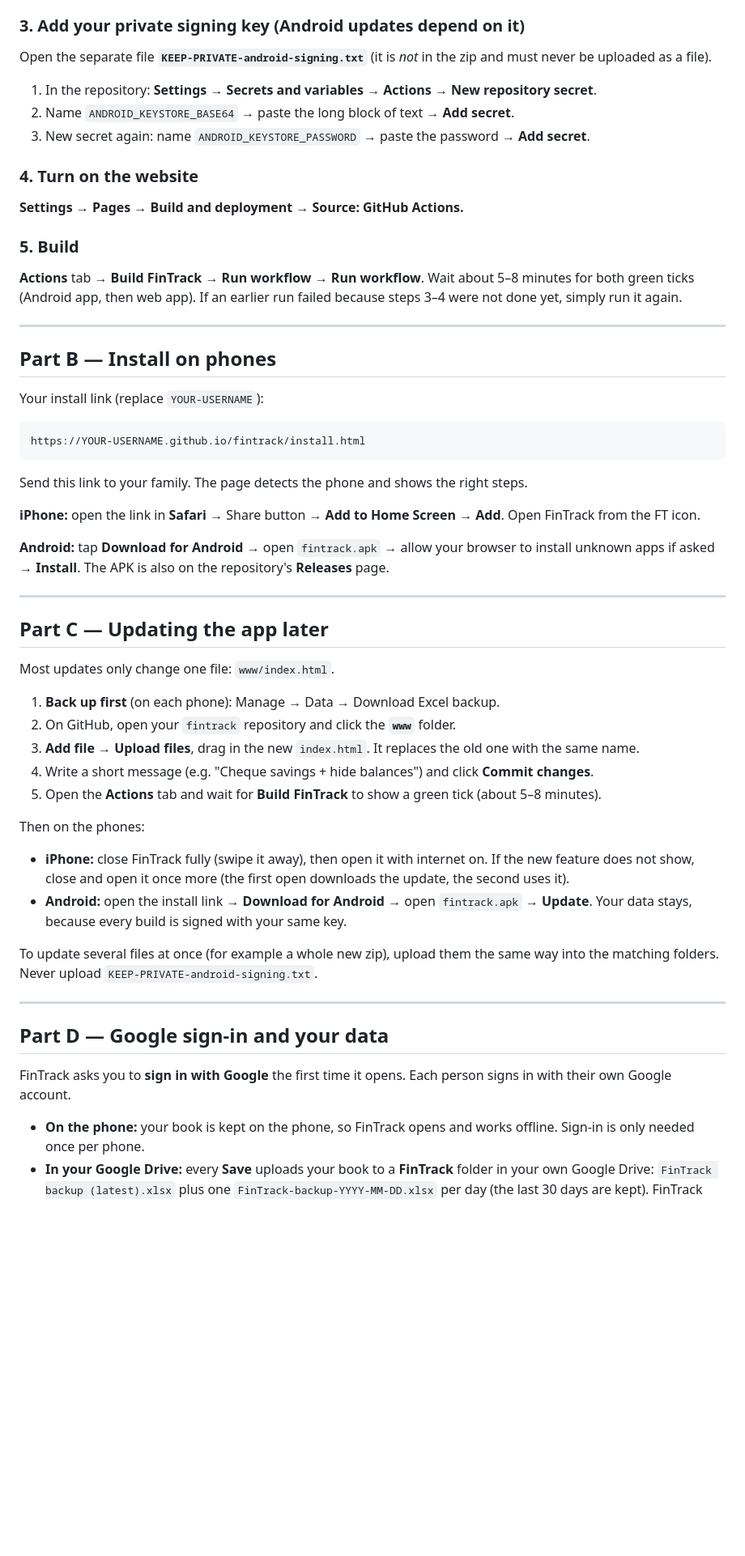
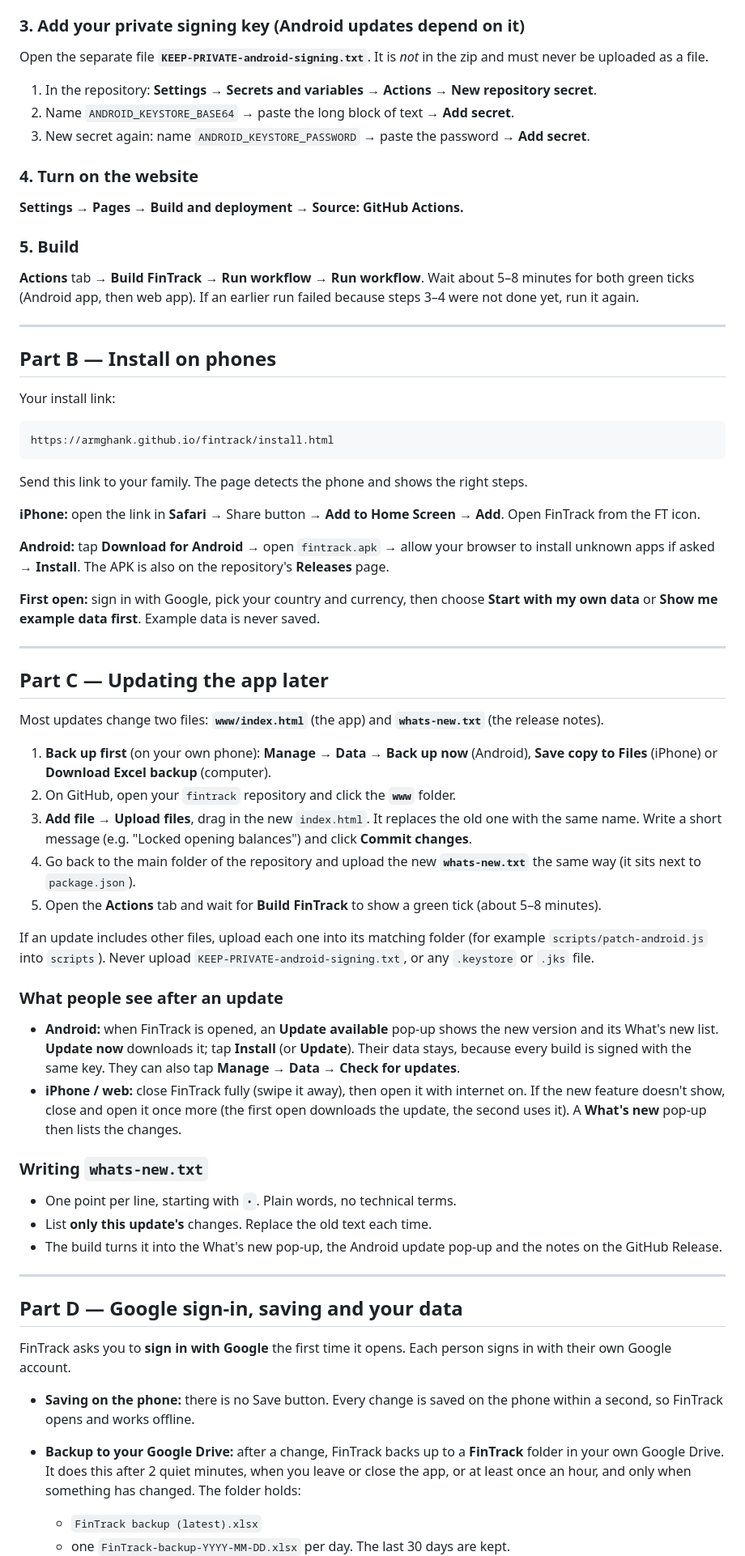
Before and after one commit to armghank/fintrack, a Markdown page: README.md, the part around one of its changes. Shown at 81% size. Rendered like a GitHub page; blank space fills up the shorter version.

````diff
--- a/README.md
+++ b/README.md
@@ -27,7 +44,7 @@ GitHub builds and hosts everything for free. You do this setup once.
 5. Check that the repository now shows a `.github` folder. If it does not: **Add file → Create new file**, type the name `.github/workflows/build.yml`, paste the contents of that file from the zip, and commit.
 
 ### 3. Add your private signing key (Android updates depend on it)
-Open the separate file **`KEEP-PRIVATE-android-signing.txt`** (it is *not* in the zip and must never be uploaded as a file).
+Open the separate file **`KEEP-PRIVATE-android-signing.txt`**. It is *not* in the zip and must never be uploaded as a file.
 1. In the repository: **Settings → Secrets and variables → Actions → New repository secret**.
 2. Name `ANDROID_KEYSTORE_BASE64` → paste the long block of text → **Add secret**.
 3. New secret again: name `ANDROID_KEYSTORE_PASSWORD` → paste the password → **Add secret**.
@@ -38,16 +55,16 @@ Open the separate file **`KEEP-PRIVATE-android-signing.txt`** (it is *not* in th
 ### 5. Build
 **Actions** tab → **Build FinTrack** → **Run workflow** → **Run workflow**.
 Wait about 5–8 minutes for both green ticks (Android app, then web app).
-If an earlier run failed because steps 3–4 were not done yet, simply run it again.
+If an earlier run failed because steps 3–4 were not done yet, run it again.
 
 ---
 
 ## Part B — Install on phones
 
-Your install link (replace `YOUR-USERNAME`):
+Your install link:
 
 ```
-https://YOUR-USERNAME.github.io/fintrack/install.html
+https://armghank.github.io/fintrack/install.html
 ```
 
 Send this link to your family. The page detects the phone and shows the right steps.
@@ -57,32 +74,40 @@ Send this link to your family. The page detects the phone and shows the right st
 **Android:** tap **Download for Android** → open `fintrack.apk` → allow your browser to install unknown apps if asked → **Install**.
 The APK is also on the repository's **Releases** page.
 
+**First open:** sign in with Google, pick your country and currency, then choose **Start with my own data** or **Show me example data first**. Example data is never saved.
+
 ---
 
 ## Part C — Updating the app later
 
-Most updates only change one file: `www/index.html`.
+Most updates change two files: **`www/index.html`** (the app) and **`whats-new.txt`** (the release notes).
 
-1. **Back up first** (on each phone): Manage → Data → Download Excel backup.
+1. **Back up first** (on your own phone): **Manage → Data → Back up now** (Android), **Save copy to Files** (iPhone) or **Download Excel backup** (computer).
 2. On GitHub, open your `fintrack` repository and click the **`www`** folder.
-3. **Add file → Upload files**, drag in the new `index.html`. It replaces the old one with the same name.
-4. Write a short message (e.g. "Cheque savings + hide balances") and click **Commit changes**.
+3. **Add file → Upload files**, drag in the new `index.html`. It replaces the old one with the same name. Write a short message (e.g. "Locked opening balances") and click **Commit changes**.
+4. Go back to the main folder of the repository and upload the new **`whats-new.txt`** the same way (it sits next to `package.json`).
 5. Open the **Actions** tab and wait for **Build FinTrack** to show a green tick (about 5–8 minutes).
 
-Then on the phones:
+If an update includes other files, upload each one into its matching folder (for example `scripts/patch-android.js` into `scripts`). Never upload `KEEP-PRIVATE-android-signing.txt`, or any `.keystore` or `.jks` file.
 
-- **iPhone:** close FinTrack fully (swipe it away), then open it with internet on. If the new feature does not show, close and open it once more (the first open downloads the update, the second uses it).
-- **Android:** open the install link → **Download for Android** → open `fintrack.apk` → **Update**. Your data stays, because every build is signed with your same key.
+### What people see after an update
+- **Android:** when FinTrack is opened, an **Update available** pop-up shows the new version and its What's new list. **Update now** downloads it; tap **Install** (or **Update**). Their data stays, because every build is signed with the same key. They can also tap **Manage → Data → Check for updates**.
+- **iPhone / web:** close FinTrack fully (swipe it away), then open it with internet on. If the new feature doesn't show, close and open it once more (the first open downloads the update, the second uses it). A **What's new** pop-up then lists the changes.
 
-To update several files at once (for example a whole new zip), upload them the same way into the matching folders. Never upload `KEEP-PRIVATE-android-signing.txt`.
+### Writing `whats-new.txt`
+- One point per line, starting with `•`. Plain words, no technical terms.
+- List **only this update's** changes. Replace the old text each time.
+- The build turns it into the What's new pop-up, the Android update pop-up and the notes on the GitHub Release.
 
 ---
 
-## Part D — Google sign-in and your data
+## Part D — Google sign-in, saving and your data
 
 FinTrack asks you to **sign in with Google** the first time it opens. Each person signs in with their own Google account.
 
-- **On the phone:** your book is kept on the phone, so FinTrack opens and works offline. Sign-in is only needed once per phone.
-- **In your Google Drive:** every **Save** uploads your book to a **FinTrack** folder in your own Google Drive:
-  `FinTrack backup (latest).xlsx` plus one `FinTrack-backup-YYYY-MM-DD.xlsx` per day (the last 30 days are kept).
+- **Saving on the phone:** there is no Save button. Every change is saved on the phone within a second, so FinTrack opens and works offline.
+- **Backup to your Google Drive:** after a change, FinTrack backs up to a **FinTrack** folder in your own Google Drive. It does this after 2 quiet minutes, when you leave or close the app, or at least once an hour, and only when something has changed. The folder holds:
+  - `FinTrack backup (latest).xlsx`
+  - one `FinTrack-backup-YYYY-MM-DD.xlsx` per day. The last 30 days are kept.
+
   FinTrack can only see the files it creates there, not the rest of your Drive.
````
Also changed, not shown: other parts of README.md (+74 -35 lines).
